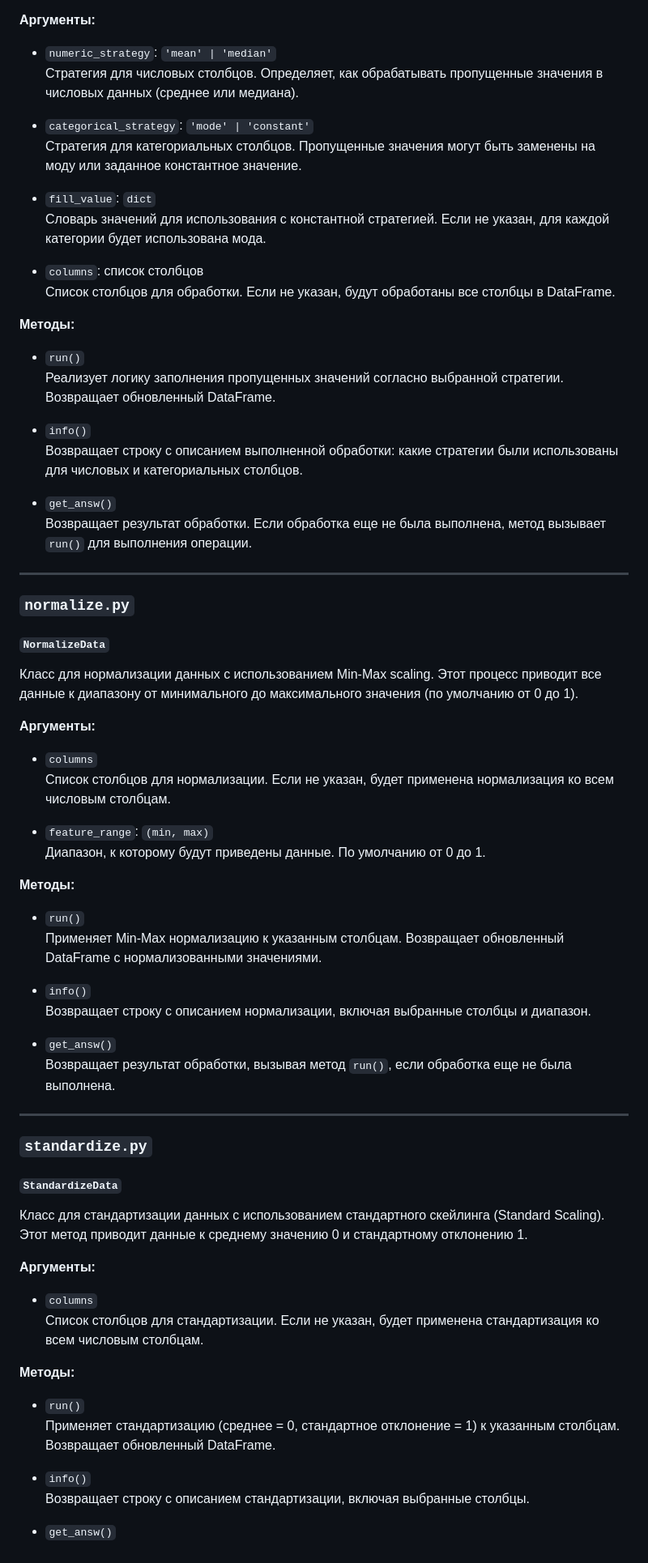
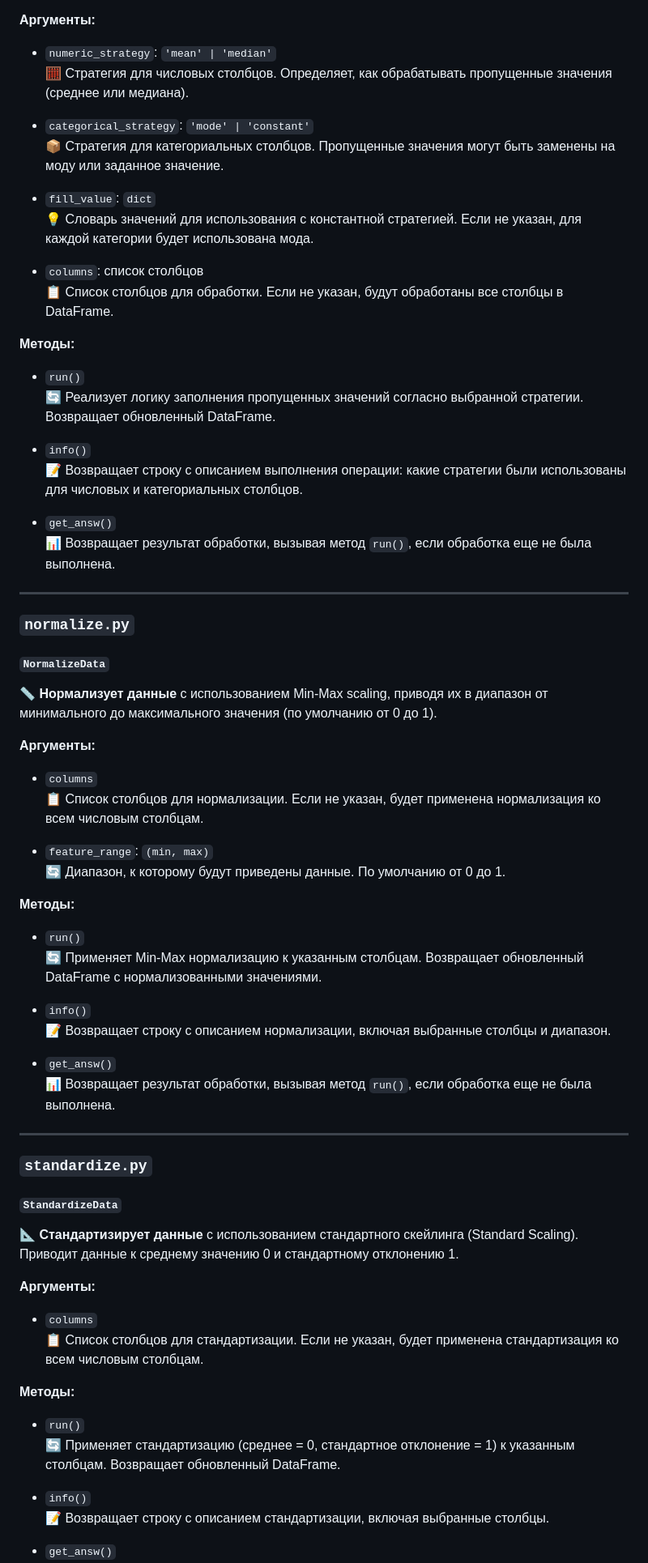
Before and after one commit to Balots/DPro, a Markdown page: README.md, the part around the change printed below. Shown: that part at 81% size. Rendered like a GitHub page.

```diff
--- a/README.md
+++ b/README.md
@@ -70,27 +55,27 @@ data_processing/
 **Аргументы:**
 
 - `numeric_strategy`: `'mean' | 'median'`
-  Стратегия для числовых столбцов. Определяет, как обрабатывать пропущенные значения в числовых данных (среднее или медиана).
+  🧮 Стратегия для числовых столбцов. Определяет, как обрабатывать пропущенные значения (среднее или медиана).
 
 - `categorical_strategy`: `'mode' | 'constant'`
-  Стратегия для категориальных столбцов. Пропущенные значения могут быть заменены на моду или заданное константное значение.
+  📦 Стратегия для категориальных столбцов. Пропущенные значения могут быть заменены на моду или заданное значение.
 
 - `fill_value`: `dict`
-  Словарь значений для использования с константной стратегией. Если не указан, для каждой категории будет использована мода.
+  💡 Словарь значений для использования с константной стратегией. Если не указан, для каждой категории будет использована мода.
 
 - `columns`: список столбцов
-  Список столбцов для обработки. Если не указан, будут обработаны все столбцы в DataFrame.
+  📋 Список столбцов для обработки. Если не указан, будут обработаны все столбцы в DataFrame.
 
 **Методы:**
 
 - `run()`
-  Реализует логику заполнения пропущенных значений согласно выбранной стратегии. Возвращает обновленный DataFrame.
+  🔄 Реализует логику заполнения пропущенных значений согласно выбранной стратегии. Возвращает обновленный DataFrame.
 
 - `info()`
-  Возвращает строку с описанием выполненной обработки: какие стратегии были использованы для числовых и категориальных столбцов.
+  📝 Возвращает строку с описанием выполнения операции: какие стратегии были использованы для числовых и категориальных столбцов.
 
 - `get_answ()`
-  Возвращает результат обработки. Если обработка еще не была выполнена, метод вызывает `run()` для выполнения операции.
+  📊 Возвращает результат обработки, вызывая метод `run()`, если обработка еще не была выполнена.
 
 ---
 
@@ -98,26 +83,26 @@ data_processing/
 
 #### `NormalizeData`
 
-Класс для нормализации данных с использованием Min-Max scaling. Этот процесс приводит все данные к диапазону от минимального до максимального значения (по умолчанию от 0 до 1).
+📏 **Нормализует данные** с использованием Min-Max scaling, приводя их в диапазон от минимального до максимального значения (по умолчанию от 0 до 1).
 
 **Аргументы:**
 
 - `columns`
-  Список столбцов для нормализации. Если не указан, будет применена нормализация ко всем числовым столбцам.
+  📋 Список столбцов для нормализации. Если не указан, будет применена нормализация ко всем числовым столбцам.
 
 - `feature_range`: `(min, max)`
-  Диапазон, к которому будут приведены данные. По умолчанию от 0 до 1.
+  🔄 Диапазон, к которому будут приведены данные. По умолчанию от 0 до 1.
 
 **Методы:**
 
 - `run()`
-  Применяет Min-Max нормализацию к указанным столбцам. Возвращает обновленный DataFrame с нормализованными значениями.
+  🔄 Применяет Min-Max нормализацию к указанным столбцам. Возвращает обновленный DataFrame с нормализованными значениями.
 
 - `info()`
-  Возвращает строку с описанием нормализации, включая выбранные столбцы и диапазон.
+  📝 Возвращает строку с описанием нормализации, включая выбранные столбцы и диапазон.
 
 - `get_answ()`
-  Возвращает результат обработки, вызывая метод `run()`, если обработка еще не была выполнена.
+  📊 Возвращает результат обработки, вызывая метод `run()`, если обработка еще не была выполнена.
 
 ---
 
@@ -125,19 +110,19 @@ data_processing/
 
 #### `StandardizeData`
 
-Класс для стандартизации данных с использованием стандартного скейлинга (Standard Scaling). Этот метод приводит данные к среднему значению 0 и стандартному отклонению 1.
+📐 **Стандартизирует данные** с использованием стандартного скейлинга (Standard Scaling). Приводит данные к среднему значению 0 и стандартному отклонению 1.
 
 **Аргументы:**
 
 - `columns`
-  Список столбцов для стандартизации. Если не указан, будет применена стандартизация ко всем числовым столбцам.
+  📋 Список столбцов для стандартизации. Если не указан, будет применена стандартизация ко всем числовым столбцам.
 
 **Методы:**
 
 - `run()`
-  Применяет стандартизацию (среднее = 0, стандартное отклонение = 1) к указанным столбцам. Возвращает обновленный DataFrame.
+  🔄 Применяет стандартизацию (среднее = 0, стандартное отклонение = 1) к указанным столбцам. Возвращает обновленный DataFrame.
 
 - `info()`
-  Возвращает строку с описанием стандартизации, включая выбранные столбцы.
+  📝 Возвращает строку с описанием стандартизации, включая выбранные столбцы.
 
 - `get_answ()`
```
Also changed, not shown: other parts of README.md (+21 -36 lines).
